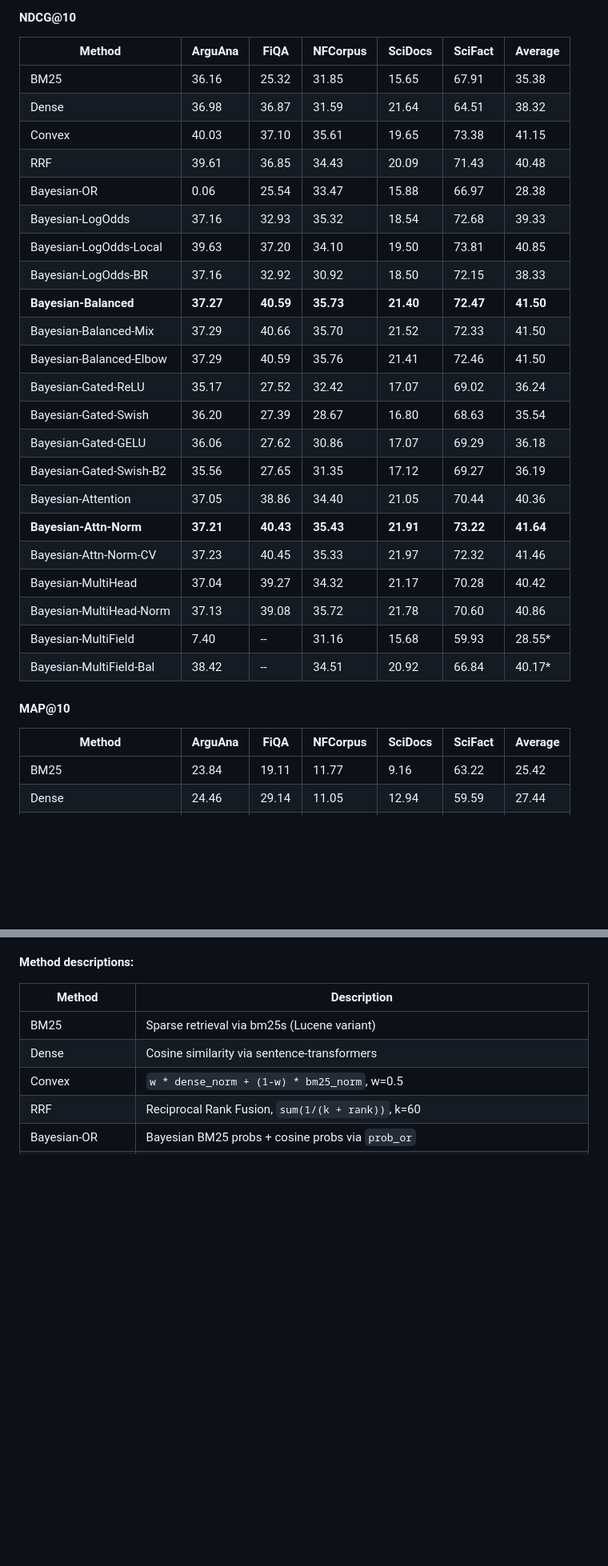
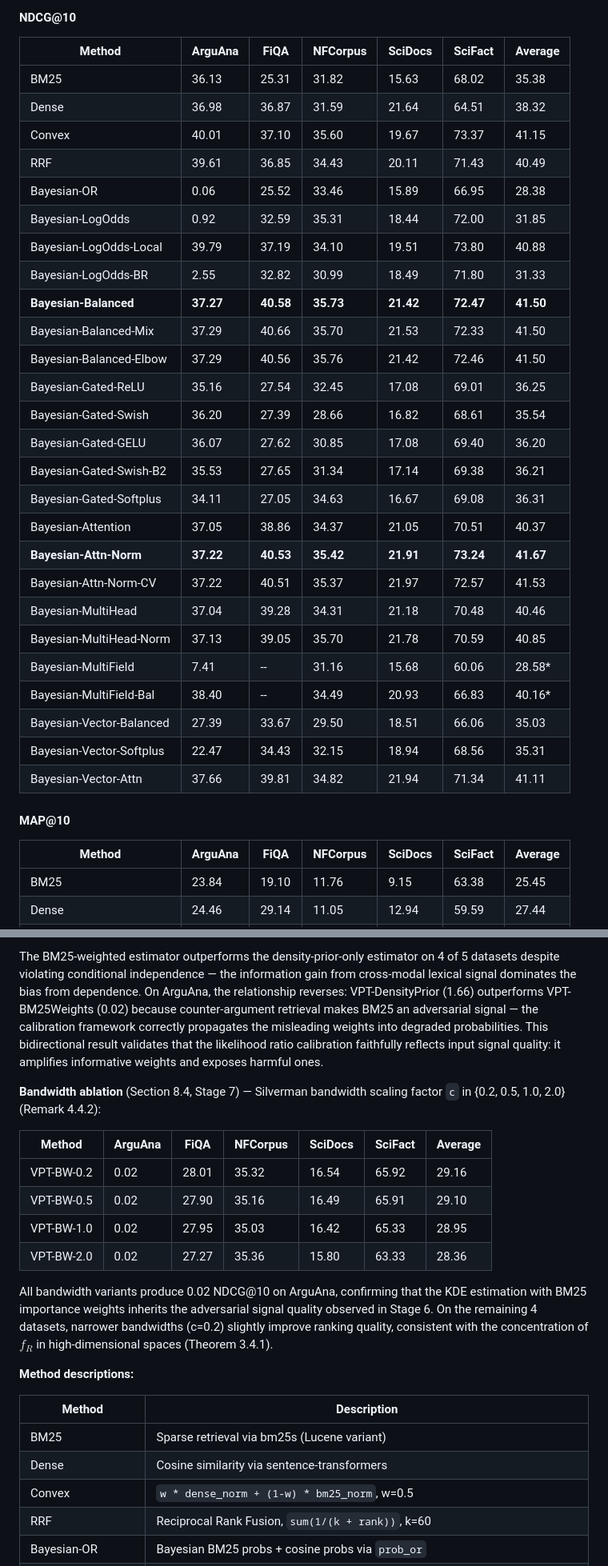
Before and after one commit to cognica-io/bayesian-bm25, a Markdown page: README.md, 2 parts joined by grey strips. Shown at 80% size. Drawn GitHub-style; blank space fills up the shorter version.

```diff
--- a/README.md
+++ b/README.md
@@ -412,32 +412,36 @@ Evaluated on 5 [BEIR](https://github.com/beir-cellar/beir) datasets using the re
 
 | Method | ArguAna | FiQA | NFCorpus | SciDocs | SciFact | Average |
 |---|---|---|---|---|---|---|
-| BM25 | 36.16 | 25.32 | 31.85 | 15.65 | 67.91 | 35.38 |
+| BM25 | 36.13 | 25.31 | 31.82 | 15.63 | 68.02 | 35.38 |
 | Dense | 36.98 | 36.87 | 31.59 | 21.64 | 64.51 | 38.32 |
-| Convex | 40.03 | 37.10 | 35.61 | 19.65 | 73.38 | 41.15 |
-| RRF | 39.61 | 36.85 | 34.43 | 20.09 | 71.43 | 40.48 |
-| Bayesian-OR | 0.06 | 25.54 | 33.47 | 15.88 | 66.97 | 28.38 |
-| Bayesian-LogOdds | 37.16 | 32.93 | 35.32 | 18.54 | 72.68 | 39.33 |
-| Bayesian-LogOdds-Local | 39.63 | 37.20 | 34.10 | 19.50 | 73.81 | 40.85 |
-| Bayesian-LogOdds-BR | 37.16 | 32.92 | 30.92 | 18.50 | 72.15 | 38.33 |
-| **Bayesian-Balanced** | **37.27** | **40.59** | **35.73** | **21.40** | **72.47** | **41.50** |
-| Bayesian-Balanced-Mix | 37.29 | 40.66 | 35.70 | 21.52 | 72.33 | 41.50 |
-| Bayesian-Balanced-Elbow | 37.29 | 40.59 | 35.76 | 21.41 | 72.46 | 41.50 |
-| Bayesian-Gated-ReLU | 35.17 | 27.52 | 32.42 | 17.07 | 69.02 | 36.24 |
-| Bayesian-Gated-Swish | 36.20 | 27.39 | 28.67 | 16.80 | 68.63 | 35.54 |
-| Bayesian-Gated-GELU | 36.06 | 27.62 | 30.86 | 17.07 | 69.29 | 36.18 |
-| Bayesian-Gated-Swish-B2 | 35.56 | 27.65 | 31.35 | 17.12 | 69.27 | 36.19 |
-| Bayesian-Attention | 37.05 | 38.86 | 34.40 | 21.05 | 70.44 | 40.36 |
-| **Bayesian-Attn-Norm** | **37.21** | **40.43** | **35.43** | **21.91** | **73.22** | **41.64** |
-| Bayesian-Attn-Norm-CV | 37.23 | 40.45 | 35.33 | 21.97 | 72.32 | 41.46 |
-| Bayesian-MultiHead | 37.04 | 39.27 | 34.32 | 21.17 | 70.28 | 40.42 |
-| Bayesian-MultiHead-Norm | 37.13 | 39.08 | 35.72 | 21.78 | 70.60 | 40.86 |
-| Bayesian-MultiField | 7.40 | -- | 31.16 | 15.68 | 59.93 | 28.55\* |
-| Bayesian-MultiField-Bal | 38.42 | -- | 34.51 | 20.92 | 66.84 | 40.17\* |
+| Convex | 40.01 | 37.10 | 35.60 | 19.67 | 73.37 | 41.15 |
+| RRF | 39.61 | 36.85 | 34.43 | 20.11 | 71.43 | 40.49 |
+| Bayesian-OR | 0.06 | 25.52 | 33.46 | 15.89 | 66.95 | 28.38 |
+| Bayesian-LogOdds | 0.92 | 32.59 | 35.31 | 18.44 | 72.00 | 31.85 |
+| Bayesian-LogOdds-Local | 39.79 | 37.19 | 34.10 | 19.51 | 73.80 | 40.88 |
+| Bayesian-LogOdds-BR | 2.55 | 32.82 | 30.99 | 18.49 | 71.80 | 31.33 |
+| **Bayesian-Balanced** | **37.27** | **40.58** | **35.73** | **21.42** | **72.47** | **41.50** |
+| Bayesian-Balanced-Mix | 37.29 | 40.66 | 35.70 | 21.53 | 72.33 | 41.50 |
+| Bayesian-Balanced-Elbow | 37.29 | 40.56 | 35.76 | 21.42 | 72.46 | 41.50 |
+| Bayesian-Gated-ReLU | 35.16 | 27.54 | 32.45 | 17.08 | 69.01 | 36.25 |
+| Bayesian-Gated-Swish | 36.20 | 27.39 | 28.66 | 16.82 | 68.61 | 35.54 |
+| Bayesian-Gated-GELU | 36.07 | 27.62 | 30.85 | 17.08 | 69.40 | 36.20 |
+| Bayesian-Gated-Swish-B2 | 35.53 | 27.65 | 31.34 | 17.14 | 69.38 | 36.21 |
+| Bayesian-Gated-Softplus | 34.11 | 27.05 | 34.63 | 16.67 | 69.08 | 36.31 |
+| Bayesian-Attention | 37.05 | 38.86 | 34.37 | 21.05 | 70.51 | 40.37 |
+| **Bayesian-Attn-Norm** | **37.22** | **40.53** | **35.42** | **21.91** | **73.24** | **41.67** |
+| Bayesian-Attn-Norm-CV | 37.22 | 40.51 | 35.37 | 21.97 | 72.57 | 41.53 |
+| Bayesian-MultiHead | 37.04 | 39.28 | 34.31 | 21.18 | 70.48 | 40.46 |
+| Bayesian-MultiHead-Norm | 37.13 | 39.05 | 35.70 | 21.78 | 70.59 | 40.85 |
+| Bayesian-MultiField | 7.41 | -- | 31.16 | 15.68 | 60.06 | 28.58\* |
+| Bayesian-MultiField-Bal | 38.40 | -- | 34.49 | 20.93 | 66.83 | 40.16\* |
+| Bayesian-Vector-Balanced | 27.39 | 33.67 | 29.50 | 18.51 | 66.06 | 35.03 |
+| Bayesian-Vector-Softplus | 22.47 | 34.43 | 32.15 | 18.94 | 68.56 | 35.31 |
+| Bayesian-Vector-Attn | 37.66 | 39.81 | 34.82 | 21.94 | 71.34 | 41.11 |
 
 #### MAP@10
 
 | Method | ArguAna | FiQA | NFCorpus | SciDocs | SciFact | Average |
 |---|---|---|---|---|---|---|
-| BM25 | 23.84 | 19.11 | 11.77 | 9.16 | 63.22 | 25.42 |
+| BM25 | 23.84 | 19.10 | 11.76 | 9.15 | 63.38 | 25.45 |
 | Dense | 24.46 | 29.14 | 11.05 | 12.94 | 59.59 | 27.44 |
@@ -527,3 +559,15 @@ All methods above are zero-shot (no relevance labels required). With `--tune`, a
+The BM25-weighted estimator outperforms the density-prior-only estimator on 4 of 5 datasets despite violating conditional independence — the information gain from cross-modal lexical signal dominates the bias from dependence. On ArguAna, the relationship reverses: VPT-DensityPrior (1.66) outperforms VPT-BM25Weights (0.02) because counter-argument retrieval makes BM25 an adversarial signal — the calibration framework correctly propagates the misleading weights into degraded probabilities. This bidirectional result validates that the likelihood ratio calibration faithfully reflects input signal quality: it amplifies informative weights and exposes harmful ones.
+
+**Bandwidth ablation** (Section 8.4, Stage 7) — Silverman bandwidth scaling factor `c` in {0.2, 0.5, 1.0, 2.0} (Remark 4.4.2):
+
+| Method | ArguAna | FiQA | NFCorpus | SciDocs | SciFact | Average |
+|---|---|---|---|---|---|---|
+| VPT-BW-0.2 | 0.02 | 28.01 | 35.32 | 16.54 | 65.92 | 29.16 |
+| VPT-BW-0.5 | 0.02 | 27.90 | 35.16 | 16.49 | 65.91 | 29.10 |
+| VPT-BW-1.0 | 0.02 | 27.95 | 35.03 | 16.42 | 65.33 | 28.95 |
+| VPT-BW-2.0 | 0.02 | 27.27 | 35.36 | 15.80 | 63.33 | 28.36 |
+
+All bandwidth variants produce 0.02 NDCG@10 on ArguAna, confirming that the KDE estimation with BM25 importance weights inherits the adversarial signal quality observed in Stage 6. On the remaining 4 datasets, narrower bandwidths (c=0.2) slightly improve ranking quality, consistent with the concentration of $f_R$ in high-dimensional spaces (Theorem 3.4.1).
 
 **Method descriptions:**
 
```
Also changed, not shown: other parts of README.md (+100 -58 lines).
